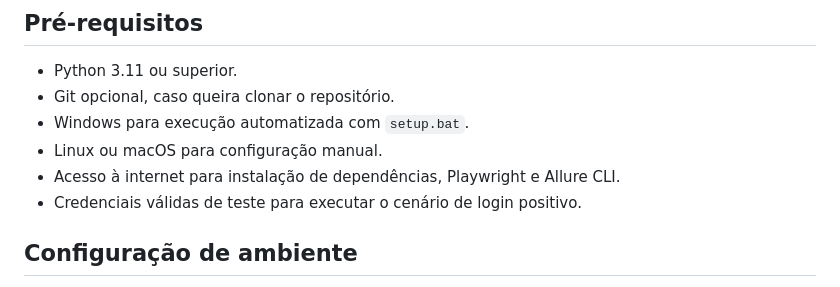
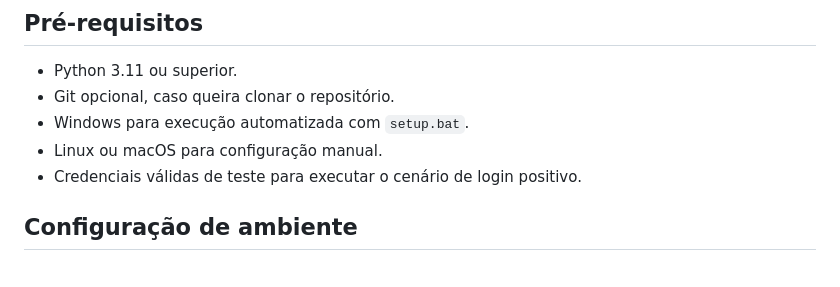
Before and after one commit to fcramos296/TownSq_tests, a Markdown page: README.md, the part around the change. Drawn GitHub-style.

```diff
--- a/README.md
+++ b/README.md
@@ -41,7 +41,6 @@ Este projeto valida a experiência da tela de login com testes E2E cobrindo carr
 - Git opcional, caso queira clonar o repositório.
 - Windows para execução automatizada com `setup.bat`.
 - Linux ou macOS para configuração manual.
-- Acesso à internet para instalação de dependências, Playwright e Allure CLI.
 - Credenciais válidas de teste para executar o cenário de login positivo.
 
 ## Configuração de ambiente
```
